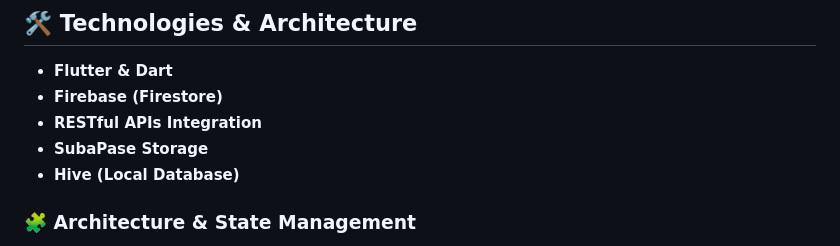
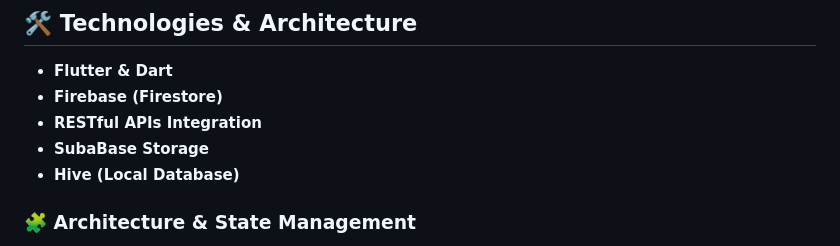
Before and after one commit to AhmedAwadNosir/multiServicesApp, a Markdown page: README.md, the part around the change. Rendered like a GitHub page.

```diff
--- a/README.md
+++ b/README.md
@@ -39,7 +39,7 @@ MultiServicesApp is a Flutter application that showcases everything I’ve learn
 - **Flutter & Dart**
 - **Firebase (Firestore)**
 - **RESTful APIs Integration**
-- **SubaPase Storage**
+- **SubaBase Storage**
 - **Hive (Local Database)**
 
 ### 🧩 Architecture & State Management
```
